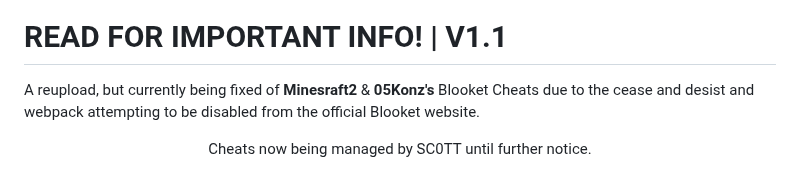
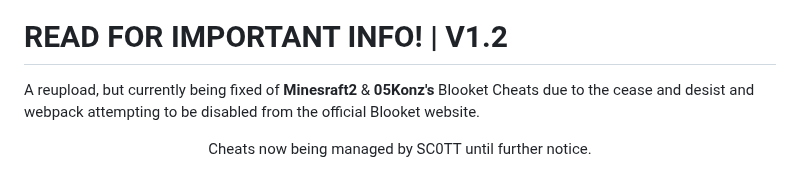
Before and after one commit to swagging-post/Blooket-Cheat-GUI-aka-Swaggers-GUI, a Markdown page: README.md, the part around one of its changes. Drawn GitHub-style.

```diff
--- a/README.md
+++ b/README.md
@@ -4,5 +3,5 @@
 ![blooketcheatgui](https://github.com/swagging-post/Blooket-Cheat-GUI/assets/160811072/7f842fb9-9c94-480b-b594-55850b091fe3)
-# READ FOR IMPORTANT INFO! | V1.1
+# READ FOR IMPORTANT INFO! | V1.2
 A reupload, but currently being fixed of **Minesraft2** & **05Konz's** Blooket Cheats due to the cease and desist and webpack attempting to be disabled from the official Blooket website.
 
 <p align="center">Cheats now being managed by SC0TT until further notice.</p>
```
Also changed, not shown: other parts of README.md (+2 -3 lines).
